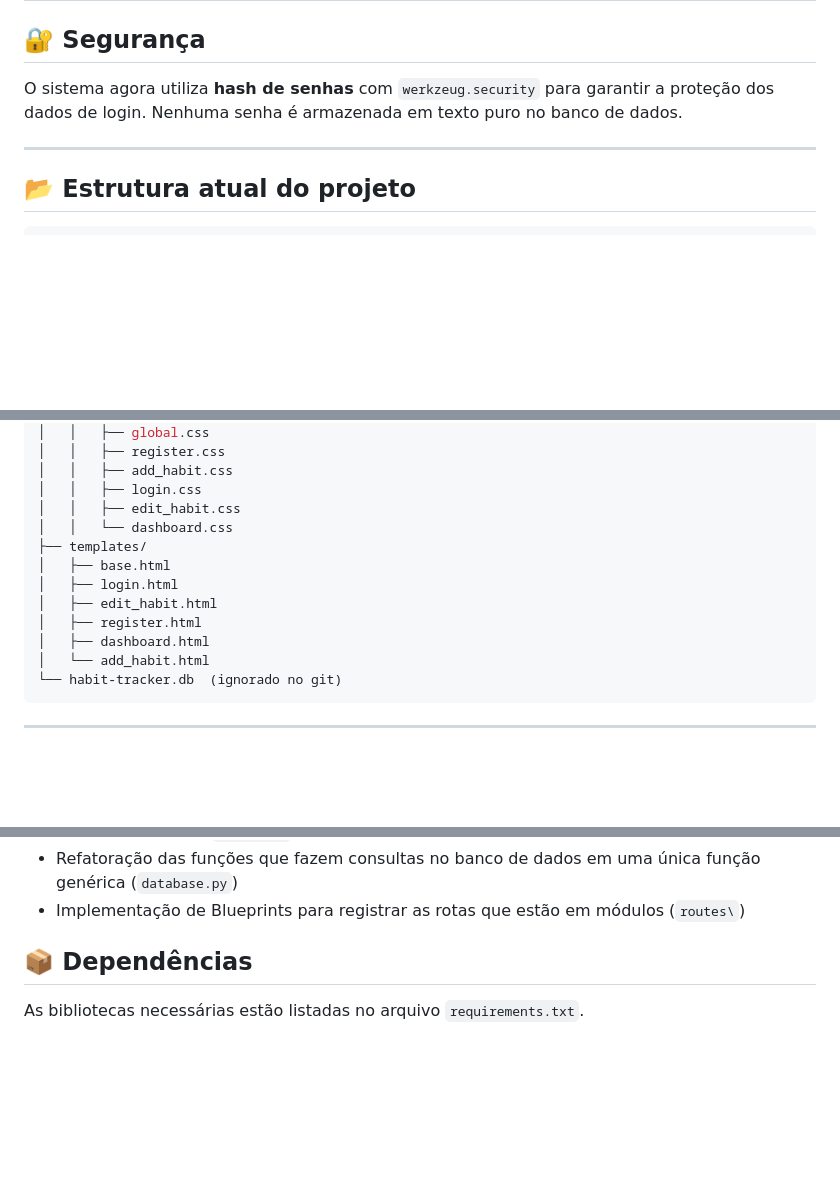
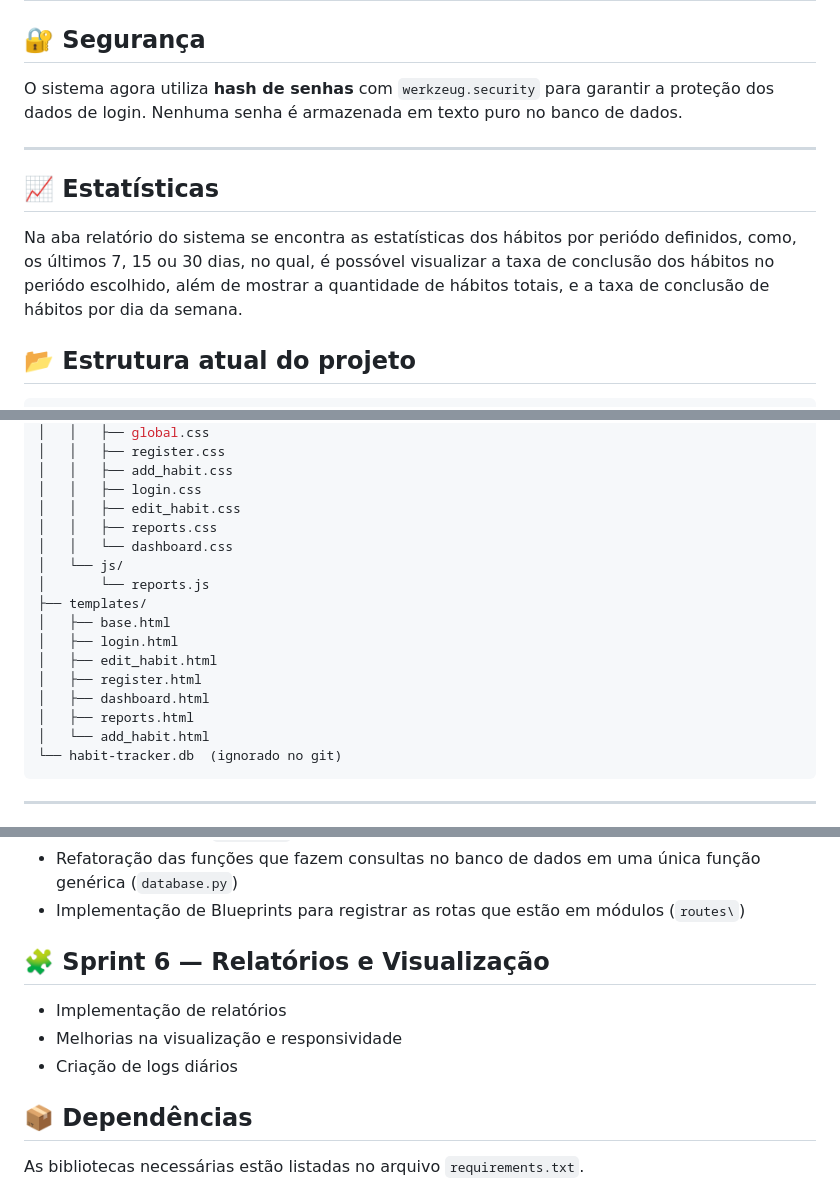
Before and after one commit to orafaeldantas/habit-tracker, a Markdown page: README.md, 3 parts joined by grey strips. Rendered like a GitHub page; blank space fills up the shorter version.

````diff
--- a/README.md
+++ b/README.md
@@ -80,6 +82,12 @@ Nenhuma senha é armazenada em texto puro no banco de dados.
 
 ---
 
+## 📈 Estatísticas
+
+Na aba relatório do sistema se encontra as estatísticas dos hábitos por periódo definidos, como, os últimos 7, 15 ou 30 dias,
+no qual, é possóvel visualizar a taxa de conclusão dos hábitos no periódo escolhido, além de mostrar a quantidade de hábitos totais,
+e a taxa de conclusão de hábitos por dia da semana.
+
 ## 📂 Estrutura atual do projeto
 ```bash
 habit-tracker/
@@ -98,13 +106,17 @@ habit-tracker/
 │   │   ├── add_habit.css
 │   │   ├── login.css
 │   │   ├── edit_habit.css
+│   │   ├── reports.css
 │   │   └── dashboard.css
+│   └── js/
+│       └── reports.js
 ├── templates/
 │   ├── base.html
 │   ├── login.html
 │   ├── edit_habit.html
 │   ├── register.html
 │   ├── dashboard.html
+│   ├── reports.html
 │   └── add_habit.html
 └── habit-tracker.db  (ignorado no git)
 ```
@@ -137,6 +149,13 @@ habit-tracker/
  - Criação do arquivo `habits.py` para armazenar as rotas CRUD
  - Refatoração das funções que fazem consultas no banco de dados em uma única função genérica (`database.py`)
  - Implementação de Blueprints para registrar as rotas que estão em módulos (`routes\`)
+
+
+ ## 🧩 Sprint 6 — Relatórios e Visualização
+
+ - Implementação de relatórios
+ - Melhorias na visualização e responsividade
+ - Criação de logs diários
 
 
 
````
Also changed, not shown: other parts of README.md (+3 -1 lines).
